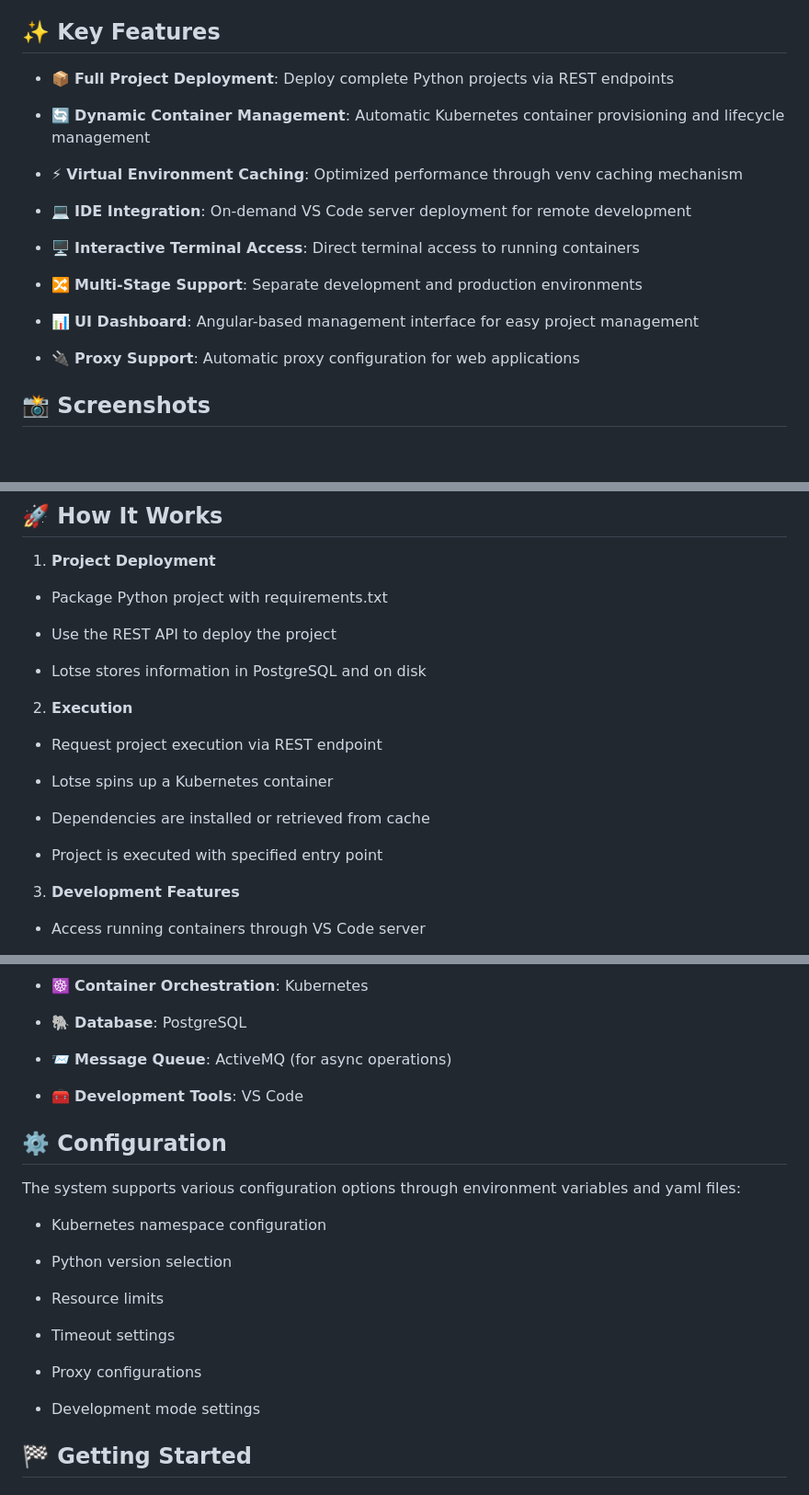
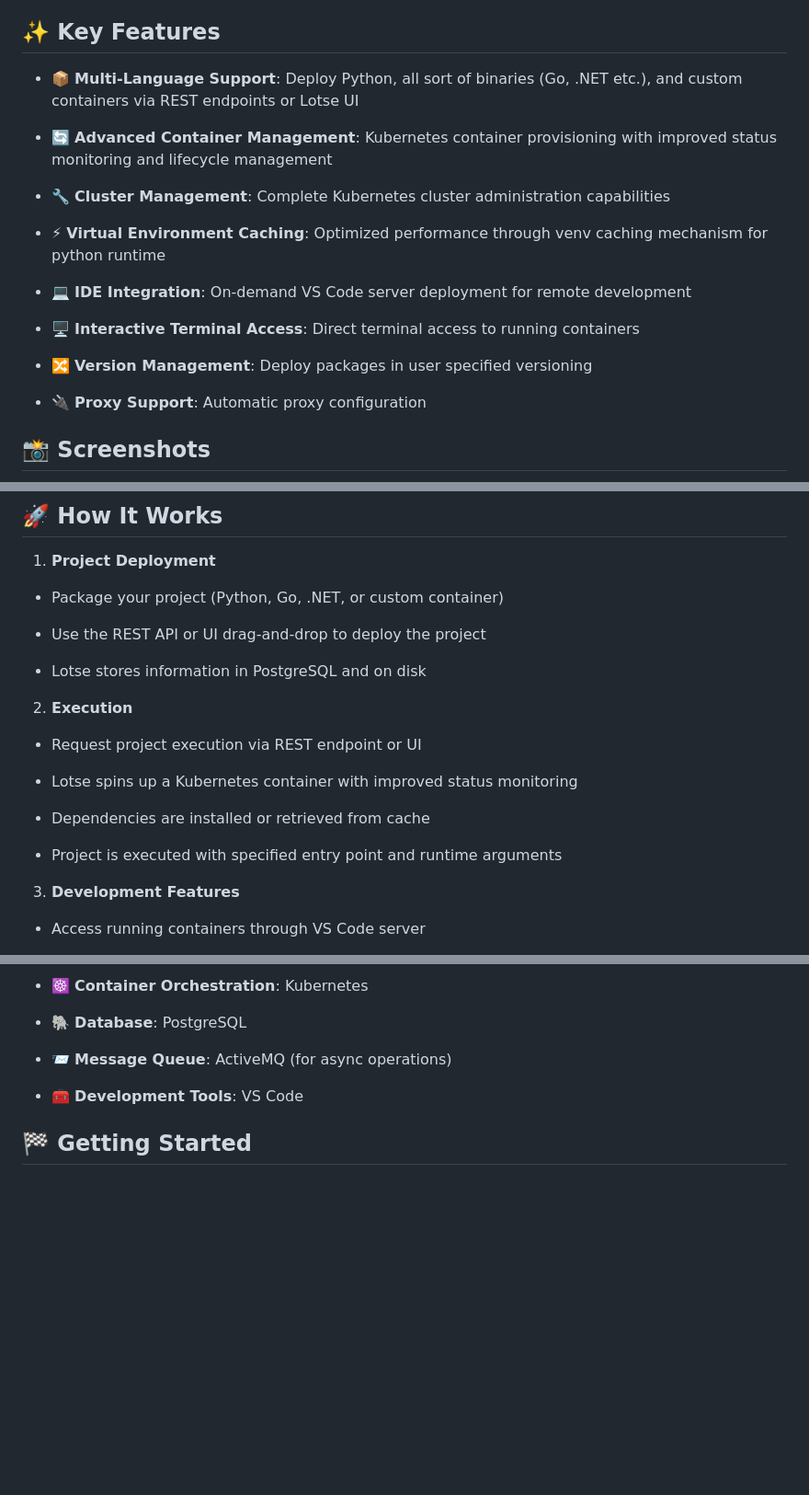
Before and after one commit to Picoba-Solutions-GmbH/lotse, a Markdown page: README.md, 3 parts joined by grey strips. Shown at 92% size. Rendered like a GitHub page; blank space fills up the shorter version.

```diff
--- a/README.md
+++ b/README.md
@@ -14,21 +14,21 @@ Lotse is an advanced Function-as-a-Service (FaaS) framework that goes beyond tra
 
 ## ✨ Key Features
 
-- 📦 **Full Project Deployment**: Deploy complete Python projects via REST endpoints
+- 📦 **Multi-Language Support**: Deploy Python, all sort of binaries (Go, .NET etc.), and custom containers via REST endpoints or Lotse UI
 
-- 🔄 **Dynamic Container Management**: Automatic Kubernetes container provisioning and lifecycle management
+- 🔄 **Advanced Container Management**: Kubernetes container provisioning with improved status monitoring and lifecycle management
 
-- ⚡ **Virtual Environment Caching**: Optimized performance through venv caching mechanism
+- 🔧 **Cluster Management**: Complete Kubernetes cluster administration capabilities
+
+- ⚡ **Virtual Environment Caching**: Optimized performance through venv caching mechanism for python runtime
 
 - 💻 **IDE Integration**: On-demand VS Code server deployment for remote development
 
 - 🖥️ **Interactive Terminal Access**: Direct terminal access to running containers
 
-- 🔀 **Multi-Stage Support**: Separate development and production environments
+- 🔀 **Version Management**: Deploy packages in user specified versioning
 
-- 📊 **UI Dashboard**: Angular-based management interface for easy project management
-
-- 🔌 **Proxy Support**: Automatic proxy configuration for web applications
+- 🔌 **Proxy Support**: Automatic proxy configuration
 
 ## 📸 Screenshots
 
@@ -40,21 +40,21 @@ Lotse is an advanced Function-as-a-Service (FaaS) framework that goes beyond tra
 
 1. **Project Deployment**
 
-- Package Python project with requirements.txt
+- Package your project (Python, Go, .NET, or custom container)
 
-- Use the REST API to deploy the project
+- Use the REST API or UI drag-and-drop to deploy the project
 
 - Lotse stores information in PostgreSQL and on disk
 
 2. **Execution**
 
-- Request project execution via REST endpoint
+- Request project execution via REST endpoint or UI
 
-- Lotse spins up a Kubernetes container
+- Lotse spins up a Kubernetes container with improved status monitoring
 
 - Dependencies are installed or retrieved from cache
 
-- Project is executed with specified entry point
+- Project is executed with specified entry point and runtime arguments
 
 3. **Development Features**
 
@@ -77,22 +77,6 @@ Lotse is an advanced Function-as-a-Service (FaaS) framework that goes beyond tra
 - 📨 **Message Queue**: ActiveMQ (for async operations)
 
 - 🧰 **Development Tools**: VS Code
-
-## ⚙️ Configuration
-
-The system supports various configuration options through environment variables and yaml files:
-
-- Kubernetes namespace configuration
-
-- Python version selection
-
-- Resource limits
-
-- Timeout settings
-
-- Proxy configurations
-
-- Development mode settings
 
 ## 🏁 Getting Started
 
```
Also changed, not shown: other parts of README.md (+8 -0 lines).
